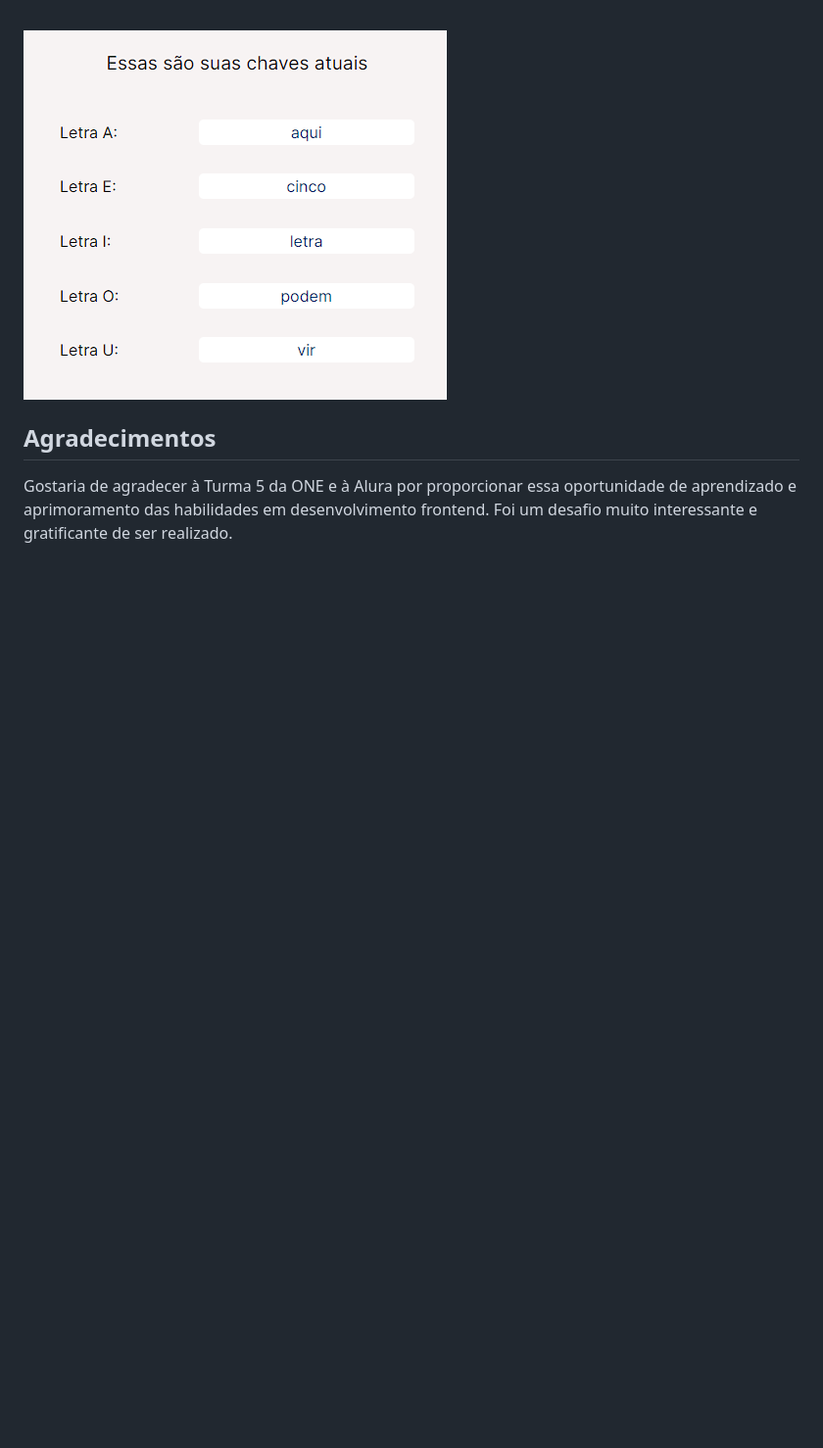
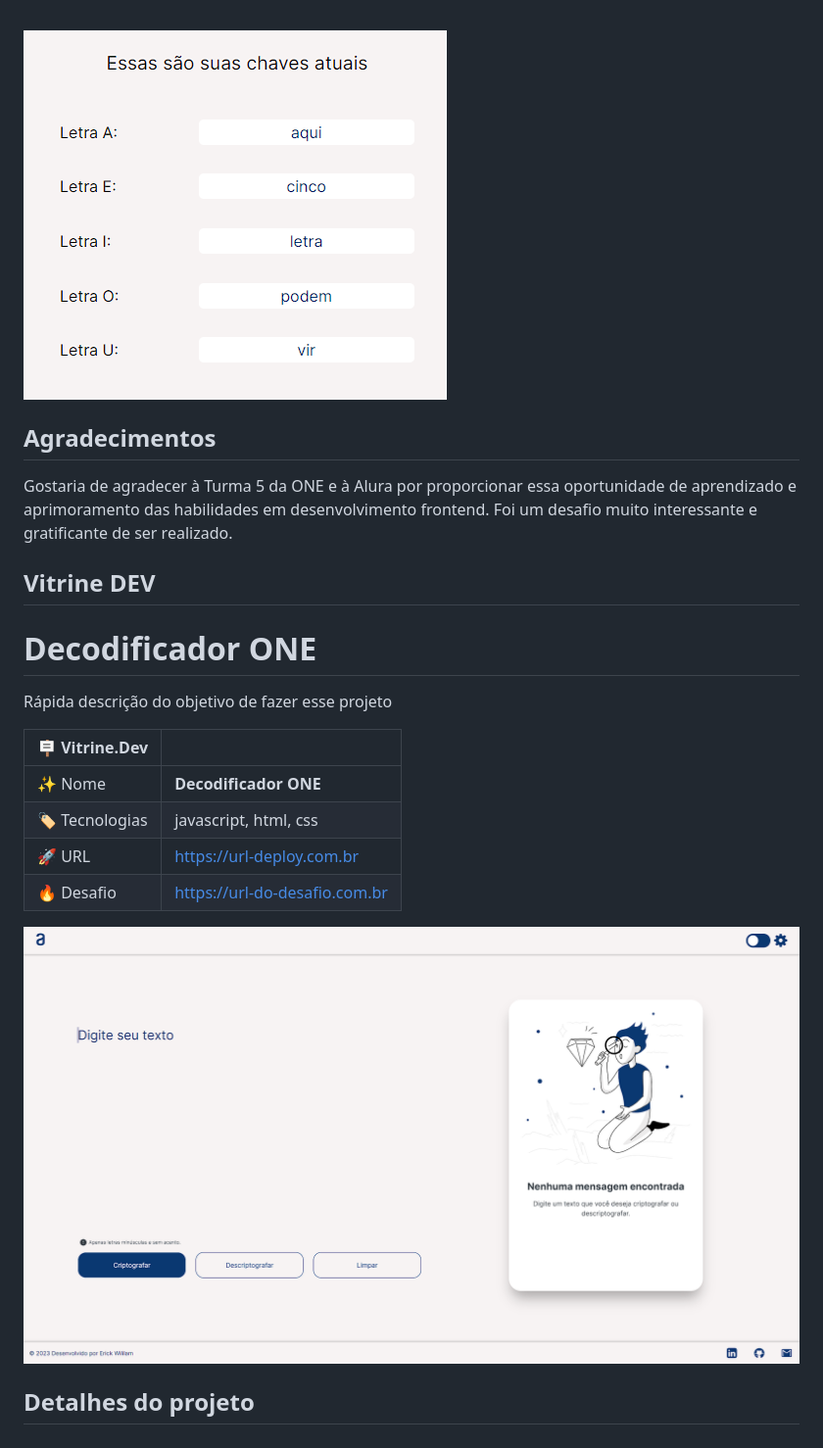
Before and after one commit to Erikcwill/ChallengeONE, a Markdown page: README.md, the part around the change. Shown at 98% size. GitHub-like rendering; blank space fills up the shorter version.

```diff
--- a/README.md
+++ b/README.md
@@ -122,3 +122,21 @@ OU
 ## Agradecimentos
 
 Gostaria de agradecer à Turma 5 da ONE e à Alura por proporcionar essa oportunidade de aprendizado e aprimoramento das habilidades em desenvolvimento frontend. Foi um desafio muito interessante e gratificante de ser realizado.
+
+## Vitrine DEV
+
+# Decodificador ONE
+
+Rápida descrição do objetivo de fazer esse projeto
+
+| :placard: Vitrine.Dev |     |
+| -------------  | --- |
+| :sparkles: Nome        | **Decodificador ONE**
+| :label: Tecnologias | javascript, html, css
+| :rocket: URL         | https://url-deploy.com.br
+| :fire: Desafio     | https://url-do-desafio.com.br
+
+<!-- Inserir imagem com a #vitrinedev ao final do link -->
+![Site completo](README-imgs/full-light.png?#vitrineDev)
+
+## Detalhes do projeto
```
